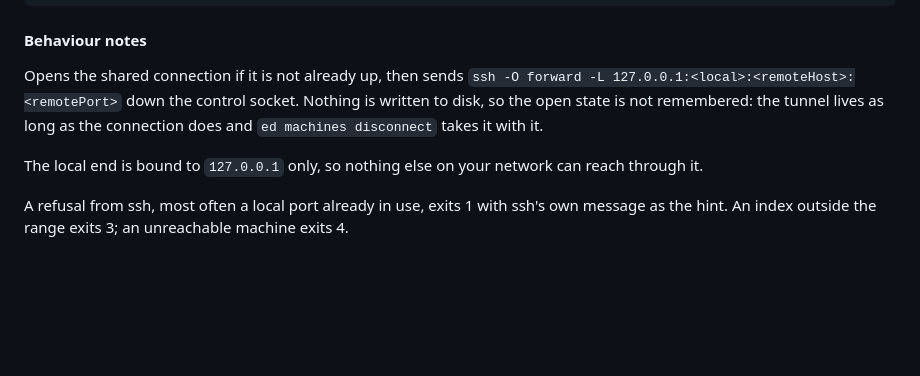
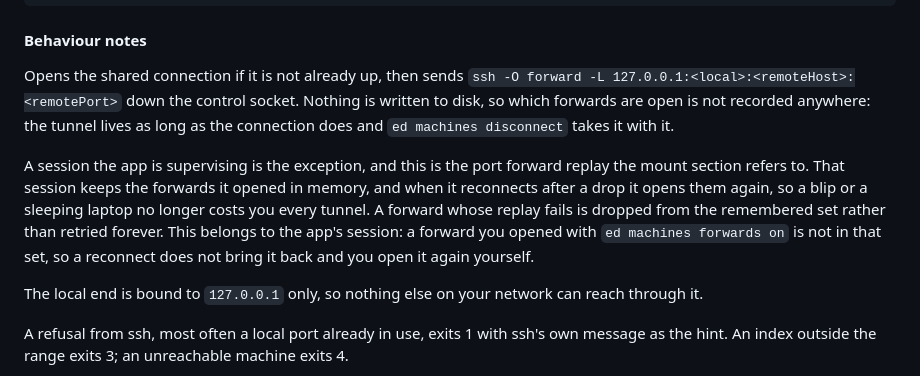
Before and after one commit to namannn04/edith, a Markdown page: docs/cli/machines.md, the part around the change. GitHub-like rendering; blank space fills up the shorter version.

Commit message:
Explain the port forward replay the mount section already cites
A supervised session keeps the forwards it opened and reopens them after
a reconnect, dropping any whose replay fails. The forwards page still
said the open state is never remembered, and the mounts page pointed at
a replay nothing described.

```diff
--- a/docs/cli/machines.md
+++ b/docs/cli/machines.md
@@ -843,9 +843,17 @@ ed machines forwards on tuf 1 --json
 
 Opens the shared connection if it is not already up, then sends
 `ssh -O forward -L 127.0.0.1:<local>:<remoteHost>:<remotePort>` down the control
-socket. Nothing is written to disk, so the open state is not remembered: the
-tunnel lives as long as the connection does and `ed machines disconnect` takes
-it with it.
+socket. Nothing is written to disk, so which forwards are open is not recorded
+anywhere: the tunnel lives as long as the connection does and
+`ed machines disconnect` takes it with it.
+
+A session the app is supervising is the exception, and this is the port forward
+replay the mount section refers to. That session keeps the forwards it opened in
+memory, and when it reconnects after a drop it opens them again, so a blip or a
+sleeping laptop no longer costs you every tunnel. A forward whose replay fails
+is dropped from the remembered set rather than retried forever. This belongs to
+the app's session: a forward you opened with `ed machines forwards on` is not in
+that set, so a reconnect does not bring it back and you open it again yourself.
 
 The local end is bound to `127.0.0.1` only, so nothing else on your network can
 reach through it.
```
